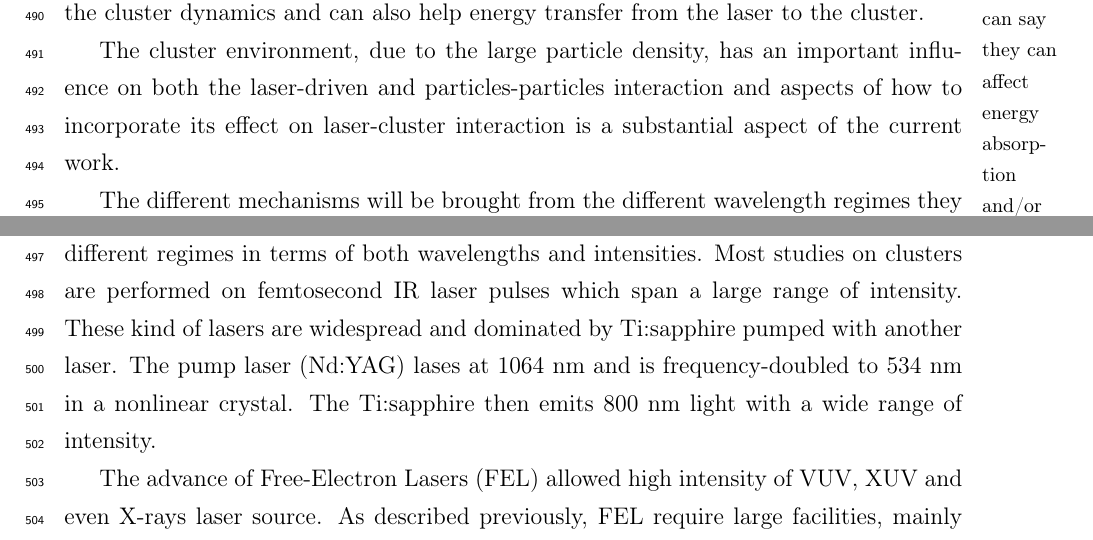
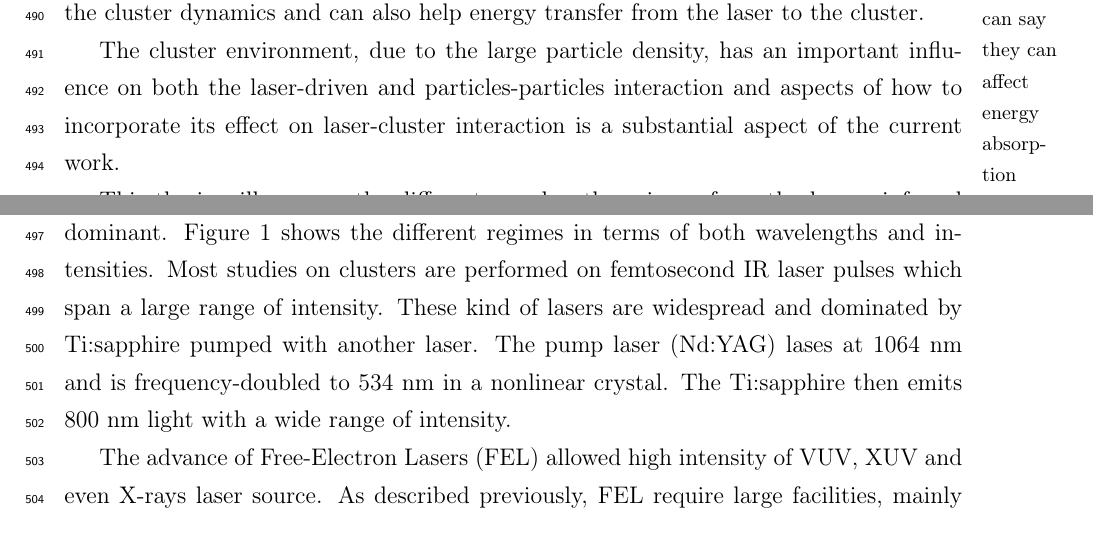
Before and after one commit to nbigaouette/thesis, a LaTeX thesis (thesis.tex, which reads introduction_detailed.tex): two parts of pages 20 and 21 of 133, joined at a grey line, cut so that both start at the same text. Compiled offline with pdfLaTeX.

Commit message:
Cleanup LR comment
Cleared-up sentence.
aec0af2edaa519b5a3dae937acbd358566c2a29d, line 271

```diff
--- a/introduction_detailed.tex
+++ b/introduction_detailed.tex
@@ -234,12 +234,11 @@ influence on both the laser-driven and particles-particles interaction and
 aspects of how to incorporate its effect on laser-cluster interaction
 is a substantial aspect of the current work.
 
-The different mechanisms
-%
-will be brought from %?? I don't understand this sentence, especially what you mean from this phrase
-%
-the different wavelength regimes
-they appear or are dominant, by going from infrared (IR) down to X-rays. Figure
+
+This thesis will go over the different wavelength regimes, from the longer
+infrared (IR) down to X-rays, and introduce the different mechanisms
+appearing or which are dominant.
+Figure
 \ref{fig:regimes} shows the different regimes in terms of both wavelengths and
 intensities. Most studies on clusters are performed on femtosecond IR laser
 pulses which span a large range of intensity. These kind of lasers are
```
